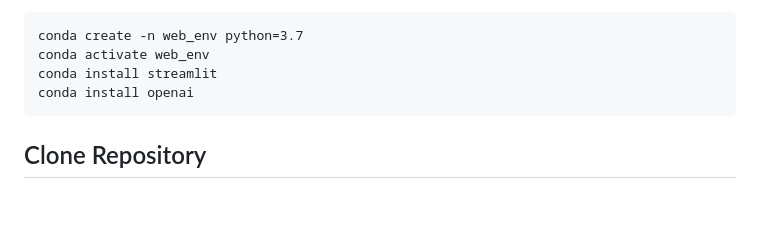
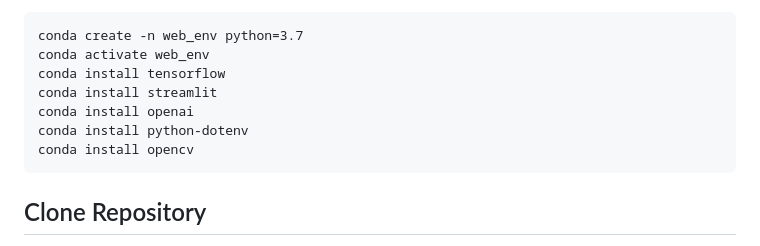
Before and after one commit to BijeshShrestha/ML_GroupProject, a Markdown page: PDInstTrainHPC.md, the part around one of its changes. Rendered like a GitHub page; blank space fills up the shorter version.

```diff
--- a/PDInstTrainHPC.md
+++ b/PDInstTrainHPC.md
@@ -159,8 +159,11 @@ document.
 
     conda create -n web_env python=3.7
     conda activate web_env
+    conda install tensorflow
     conda install streamlit
     conda install openai
+    conda install python-dotenv
+    conda install opencv
 
 ## Clone Repository
 
```
Also changed, not shown: other parts of PDInstTrainHPC.md (+1 -1 lines), PDInstTrainLocal.md (+1 -1 lines), PDInstTrainTuring.md (+5 -2 lines).
